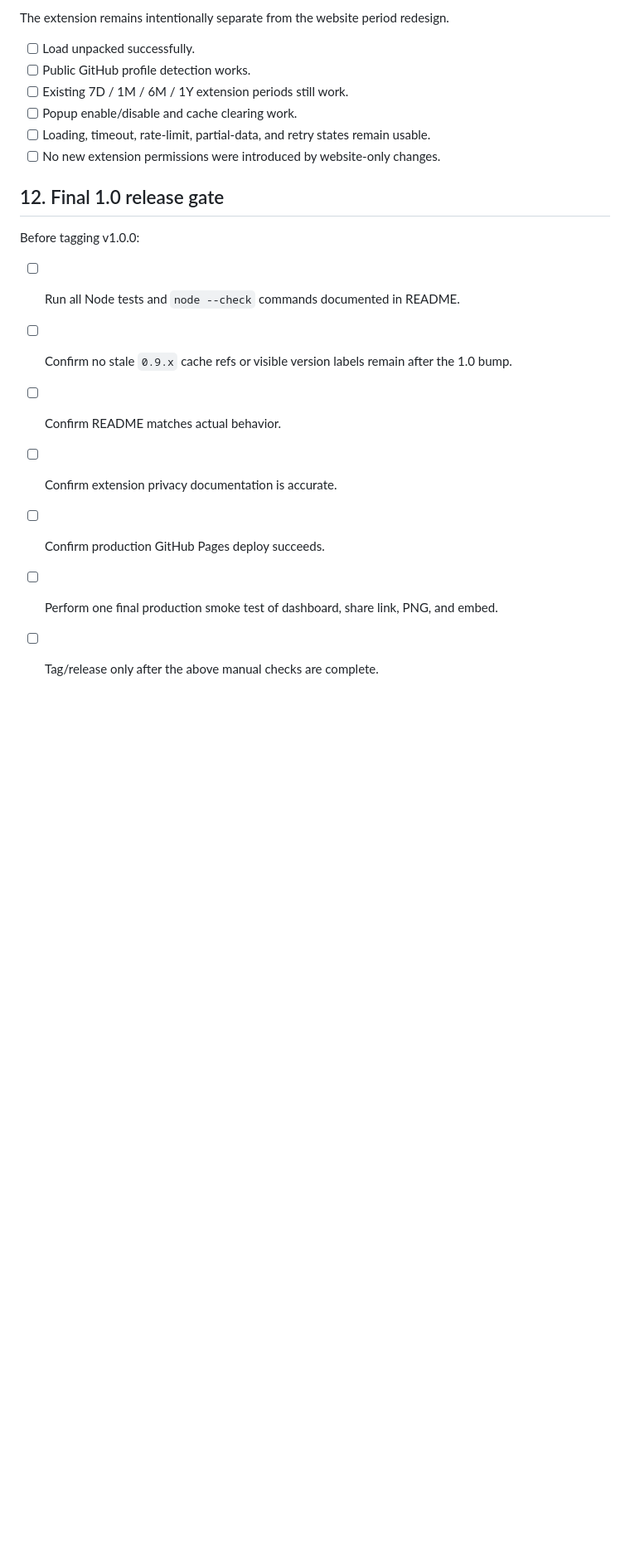
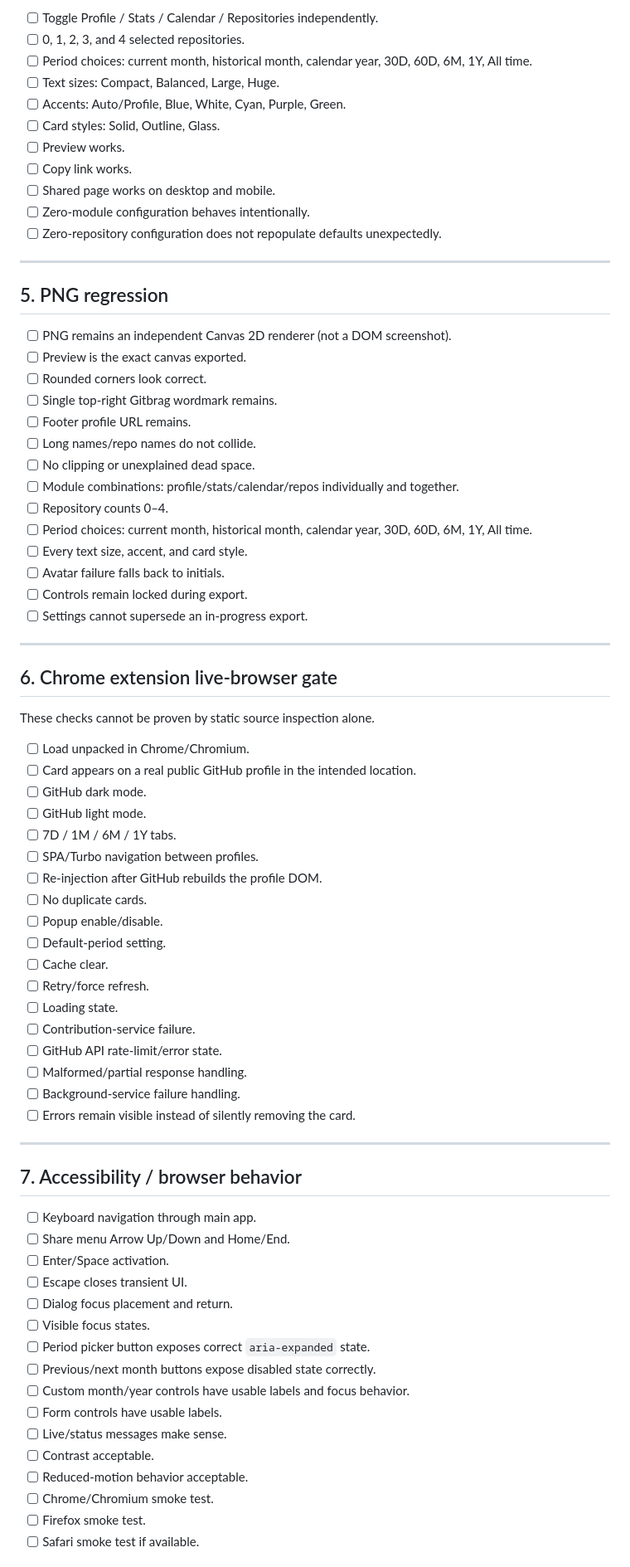
Before and after one commit to JPLuker/Gitbrag, a Markdown page: FINAL-TEST.md, the part around one of its changes. Shown at 83% size. Drawn GitHub-style; blank space fills up the shorter version.

```diff
--- a/FINAL-TEST.md
+++ b/FINAL-TEST.md
@@ -110,21 +139,78 @@ Pay particular attention to native `<select>` behavior, modal scrolling, horizon
 
-The extension remains intentionally separate from the website period redesign.
+- [ ] Toggle Profile / Stats / Calendar / Repositories independently.
+- [ ] 0, 1, 2, 3, and 4 selected repositories.
+- [ ] Period choices: current month, historical month, calendar year, 30D, 60D, 6M, 1Y, All time.
+- [ ] Text sizes: Compact, Balanced, Large, Huge.
+- [ ] Accents: Auto/Profile, Blue, White, Cyan, Purple, Green.
+- [ ] Card styles: Solid, Outline, Glass.
+- [ ] Preview works.
+- [ ] Copy link works.
+- [ ] Shared page works on desktop and mobile.
+- [ ] Zero-module configuration behaves intentionally.
+- [ ] Zero-repository configuration does not repopulate defaults unexpectedly.
 
-- [ ] Load unpacked successfully.
-- [ ] Public GitHub profile detection works.
-- [ ] Existing 7D / 1M / 6M / 1Y extension periods still work.
-- [ ] Popup enable/disable and cache clearing work.
-- [ ] Loading, timeout, rate-limit, partial-data, and retry states remain usable.
-- [ ] No new extension permissions were introduced by website-only changes.
+---
 
-## 12. Final 1.0 release gate
+## 5. PNG regression
 
-Before tagging v1.0.0:
+- [ ] PNG remains an independent Canvas 2D renderer (not a DOM screenshot).
+- [ ] Preview is the exact canvas exported.
+- [ ] Rounded corners look correct.
+- [ ] Single top-right Gitbrag wordmark remains.
+- [ ] Footer profile URL remains.
+- [ ] Long names/repo names do not collide.
+- [ ] No clipping or unexplained dead space.
+- [ ] Module combinations: profile/stats/calendar/repos individually and together.
+- [ ] Repository counts 0–4.
+- [ ] Period choices: current month, historical month, calendar year, 30D, 60D, 6M, 1Y, All time.
+- [ ] Every text size, accent, and card style.
+- [ ] Avatar failure falls back to initials.
+- [ ] Controls remain locked during export.
+- [ ] Settings cannot supersede an in-progress export.
 
-- [ ] Run all Node tests and `node --check` commands documented in README.
-- [ ] Confirm no stale `0.9.x` cache refs or visible version labels remain after the 1.0 bump.
-- [ ] Confirm README matches actual behavior.
-- [ ] Confirm extension privacy documentation is accurate.
-- [ ] Confirm production GitHub Pages deploy succeeds.
-- [ ] Perform one final production smoke test of dashboard, share link, PNG, and embed.
-- [ ] Tag/release only after the above manual checks are complete.
+---
+
+## 6. Chrome extension live-browser gate
+
+These checks cannot be proven by static source inspection alone.
+
+- [ ] Load unpacked in Chrome/Chromium.
+- [ ] Card appears on a real public GitHub profile in the intended location.
+- [ ] GitHub dark mode.
+- [ ] GitHub light mode.
+- [ ] 7D / 1M / 6M / 1Y tabs.
+- [ ] SPA/Turbo navigation between profiles.
+- [ ] Re-injection after GitHub rebuilds the profile DOM.
+- [ ] No duplicate cards.
+- [ ] Popup enable/disable.
+- [ ] Default-period setting.
+- [ ] Cache clear.
+- [ ] Retry/force refresh.
+- [ ] Loading state.
+- [ ] Contribution-service failure.
+- [ ] GitHub API rate-limit/error state.
+- [ ] Malformed/partial response handling.
+- [ ] Background-service failure handling.
+- [ ] Errors remain visible instead of silently removing the card.
+
+---
+
+## 7. Accessibility / browser behavior
+
+- [ ] Keyboard navigation through main app.
+- [ ] Share menu Arrow Up/Down and Home/End.
+- [ ] Enter/Space activation.
+- [ ] Escape closes transient UI.
+- [ ] Dialog focus placement and return.
+- [ ] Visible focus states.
+- [ ] Period picker button exposes correct `aria-expanded` state.
+- [ ] Previous/next month buttons expose disabled state correctly.
+- [ ] Custom month/year controls have usable labels and focus behavior.
+- [ ] Form controls have usable labels.
+- [ ] Live/status messages make sense.
+- [ ] Contrast acceptable.
+- [ ] Reduced-motion behavior acceptable.
+- [ ] Chrome/Chromium smoke test.
+- [ ] Firefox smoke test.
+- [ ] Safari smoke test if available.
+
```
Also changed, not shown: other parts of FINAL-TEST.md (+128 -80 lines).
